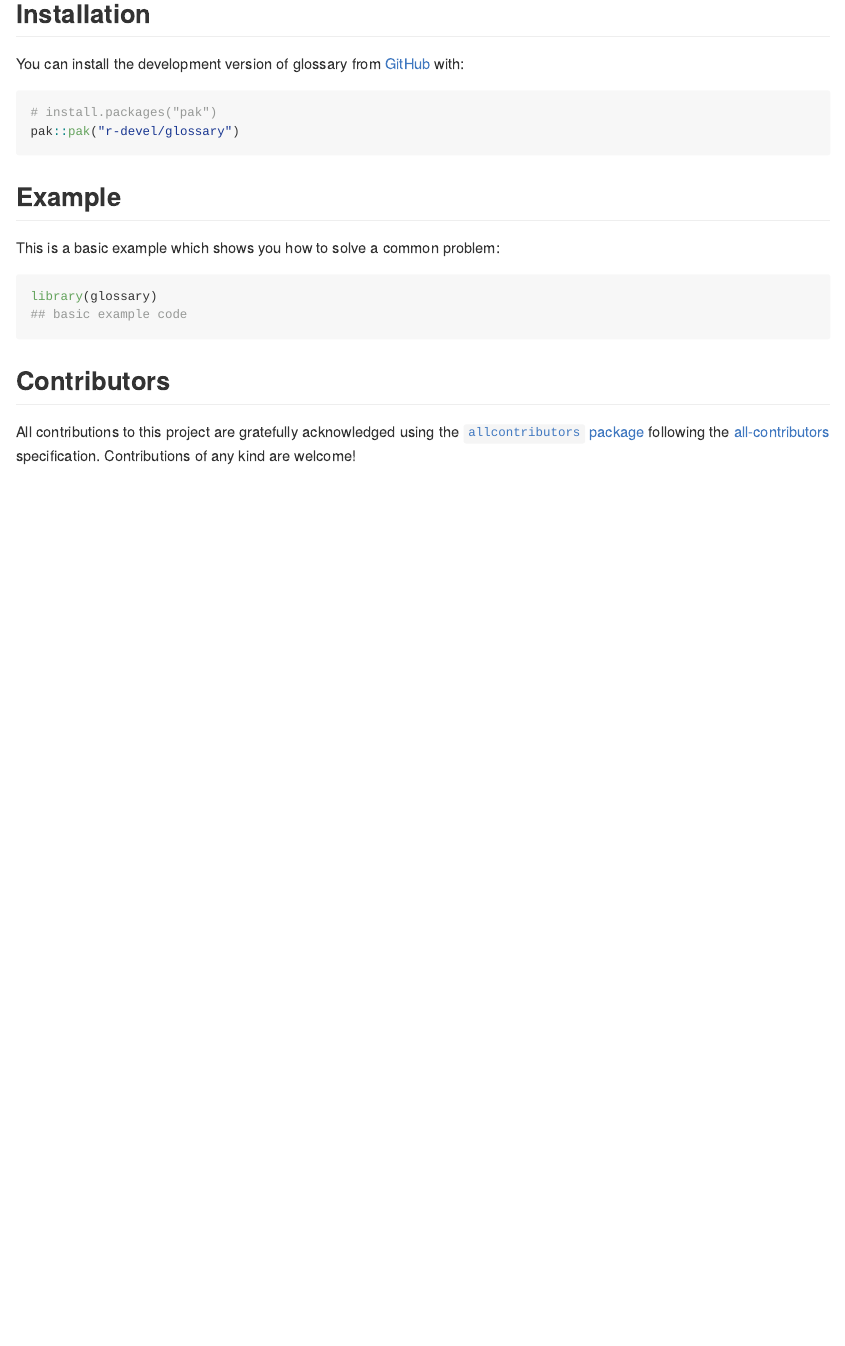
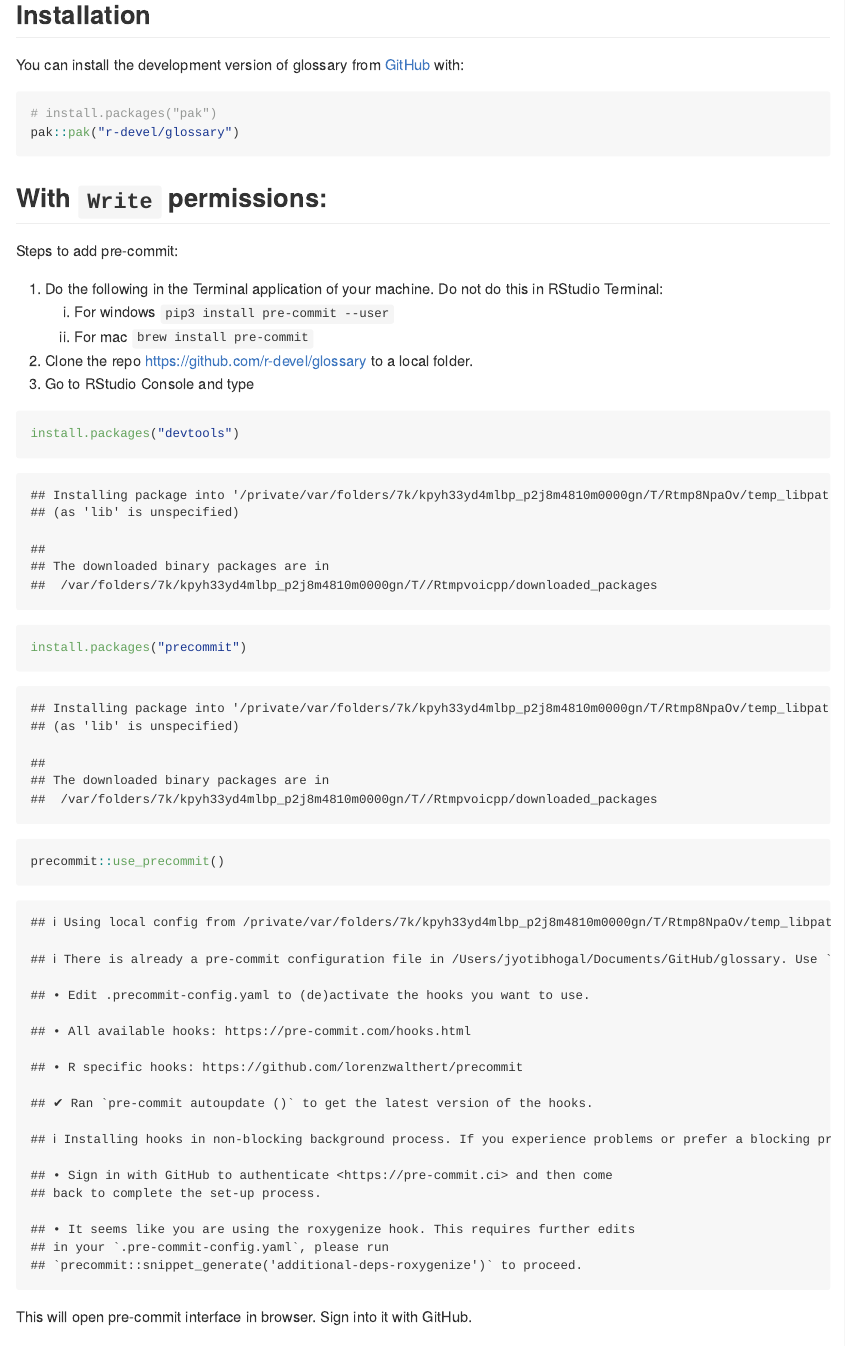
Before and after one commit to r-devel/glossary, an R Markdown document (README.Rmd): the page in a window 1100 px wide, from 210 px down. The pictures show the output file README.md that the author committed with the source, drawn offline in the style of GitHub; badge pictures from the web are left out.

Commit message:
update readme

````diff
--- a/README.Rmd
+++ b/README.Rmd
@@ -20,6 +20,23 @@ You can install the development version of glossary from [GitHub](https://github
 # install.packages("pak")
 pak::pak("r-devel/glossary")
 ```
+
+## With `Write` permissions:
+
+Steps to add pre-commit:
+
+1. Do the following in the Terminal application of your machine. Do not do this in RStudio Terminal:
+    1. For windows `pip3 install pre-commit --user`
+    2. For mac `brew install pre-commit`
+2. Clone the repo https://github.com/r-devel/glossary to a local folder.
+3. Go to RStudio Console and type
+```{r}
+install.packages("devtools")
+install.packages("precommit")
+precommit::use_precommit()
+```
+
+This will open pre-commit interface in browser. Sign into it with GitHub.
 
 ## Example
 
````
Also changed, not shown: README.md, 1 other file.
